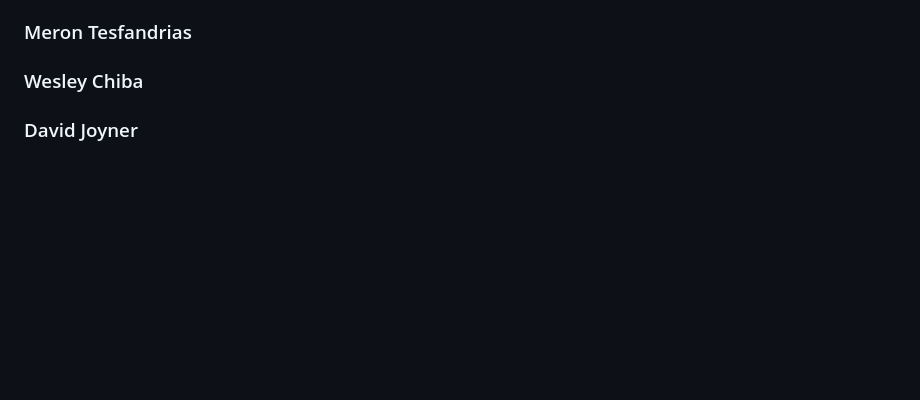
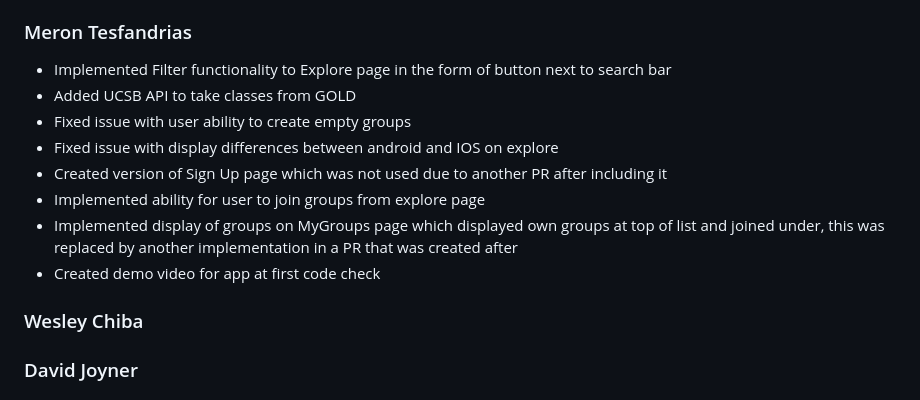
Before and after one commit to ucsb-cs184-f24/team08-StudyMeets, a Markdown page: team/contributions/CONTRIBS.md, the part around the change. Drawn GitHub-style; blank space fills up the shorter version.

```diff
--- a/team/contributions/CONTRIBS.md
+++ b/team/contributions/CONTRIBS.md
@@ -23,7 +23,14 @@
 - Implemented a Setup Meeting Time to be displayed on the GroupCard and allow editting from the Edit button and Create button. If no meeting time is established, it defaults to TBD.
 
 ### Meron Tesfandrias ###
-
+- Implemented Filter functionality to Explore page in the form of button next to search bar
+- Added UCSB API to take classes from GOLD
+- Fixed issue with user ability to create empty groups
+- Fixed issue with display differences between android and IOS on explore
+- Created version of Sign Up page which was not used due to another PR after including it
+- Implemented ability for user to join groups from explore page
+- Implemented display of groups on MyGroups page which displayed own groups at top of list and joined under, this was replaced by another implementation in a PR that was created after
+- Created demo video for app at first code check
 
 ### Wesley Chiba ###
 
```
